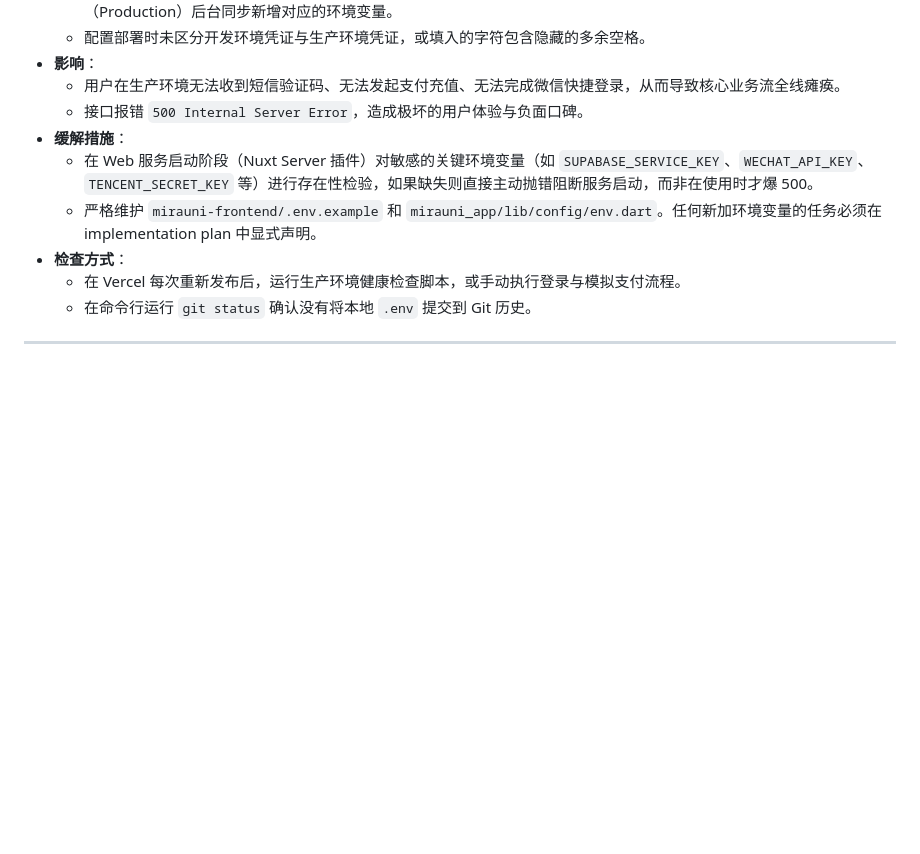
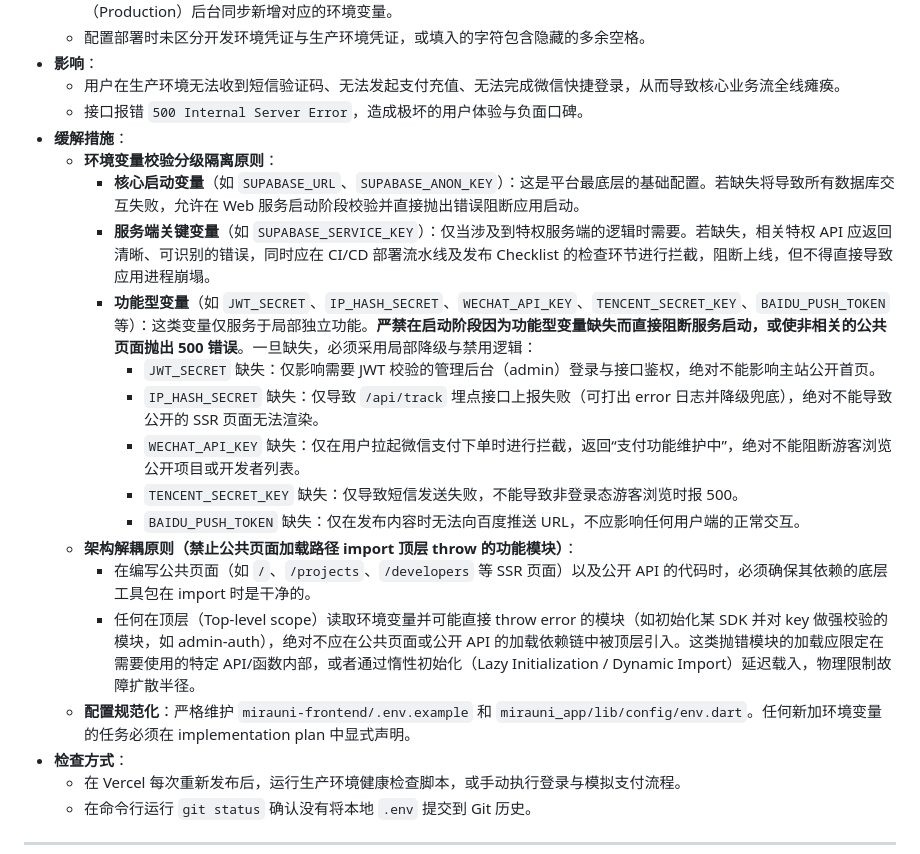
Before and after one commit to pyxm1618/mirauni, a Markdown page: docs/risk-register.md, the part around the change. GitHub-like rendering; blank space fills up the shorter version.

Commit message:
docs: update env validation levels and import principles in risk register

```diff
--- a/docs/risk-register.md
+++ b/docs/risk-register.md
@@ -14,8 +14,19 @@
     *   用户在生产环境无法收到短信验证码、无法发起支付充值、无法完成微信快捷登录，从而导致核心业务流全线瘫痪。
     *   接口报错 `500 Internal Server Error`，造成极坏的用户体验与负面口碑。
 *   **缓解措施**：
-    *   在 Web 服务启动阶段（Nuxt Server 插件）对敏感的关键环境变量（如 `SUPABASE_SERVICE_KEY`、`WECHAT_API_KEY`、`TENCENT_SECRET_KEY` 等）进行存在性检验，如果缺失则直接主动抛错阻断服务启动，而非在使用时才爆 500。
-    *   严格维护 `mirauni-frontend/.env.example` 和 `mirauni_app/lib/config/env.dart`。任何新加环境变量的任务必须在 implementation plan 中显式声明。
+    *   **环境变量校验分级隔离原则**：
+        *   **核心启动变量**（如 `SUPABASE_URL`、`SUPABASE_ANON_KEY`）：这是平台最底层的基础配置。若缺失将导致所有数据库交互失败，允许在 Web 服务启动阶段校验并直接抛出错误阻断应用启动。
+        *   **服务端关键变量**（如 `SUPABASE_SERVICE_KEY`）：仅当涉及到特权服务端的逻辑时需要。若缺失，相关特权 API 应返回清晰、可识别的错误，同时应在 CI/CD 部署流水线及发布 Checklist 的检查环节进行拦截，阻断上线，但不得直接导致应用进程崩塌。
+        *   **功能型变量**（如 `JWT_SECRET`、`IP_HASH_SECRET`、`WECHAT_API_KEY`、`TENCENT_SECRET_KEY`、`BAIDU_PUSH_TOKEN` 等）：这类变量仅服务于局部独立功能。**严禁在启动阶段因为功能型变量缺失而直接阻断服务启动，或使非相关的公共页面抛出 500 错误**。一旦缺失，必须采用局部降级与禁用逻辑：
+            *   `JWT_SECRET` 缺失：仅影响需要 JWT 校验的管理后台（admin）登录与接口鉴权，绝对不能影响主站公开首页。
+            *   `IP_HASH_SECRET` 缺失：仅导致 `/api/track` 埋点接口上报失败（可打出 error 日志并降级兜底），绝对不能导致公开的 SSR 页面无法渲染。
+            *   `WECHAT_API_KEY` 缺失：仅在用户拉起微信支付下单时进行拦截，返回“支付功能维护中”，绝对不能阻断游客浏览公开项目或开发者列表。
+            *   `TENCENT_SECRET_KEY` 缺失：仅导致短信发送失败，不能导致非登录态游客浏览时报 500。
+            *   `BAIDU_PUSH_TOKEN` 缺失：仅在发布内容时无法向百度推送 URL，不应影响任何用户端的正常交互。
+    *   **架构解耦原则（禁止公共页面加载路径 import 顶层 throw 的功能模块）**：
+        *   在编写公共页面（如 `/`、`/projects`、`/developers` 等 SSR 页面）以及公开 API 的代码时，必须确保其依赖的底层工具包在 import 时是干净的。
+        *   任何在顶层（Top-level scope）读取环境变量并可能直接 throw error 的模块（如初始化某 SDK 并对 key 做强校验的模块，如 admin-auth），绝对不应在公共页面或公开 API 的加载依赖链中被顶层引入。这类抛错模块的加载应限定在需要使用的特定 API/函数内部，或者通过惰性初始化（Lazy Initialization / Dynamic Import）延迟载入，物理限制故障扩散半径。
+    *   **配置规范化**：严格维护 `mirauni-frontend/.env.example` 和 `mirauni_app/lib/config/env.dart`。任何新加环境变量的任务必须在 implementation plan 中显式声明。
 *   **检查方式**：
     *   在 Vercel 每次重新发布后，运行生产环境健康检查脚本，或手动执行登录与模拟支付流程。
     *   在命令行运行 `git status` 确认没有将本地 `.env` 提交到 Git 历史。
```
